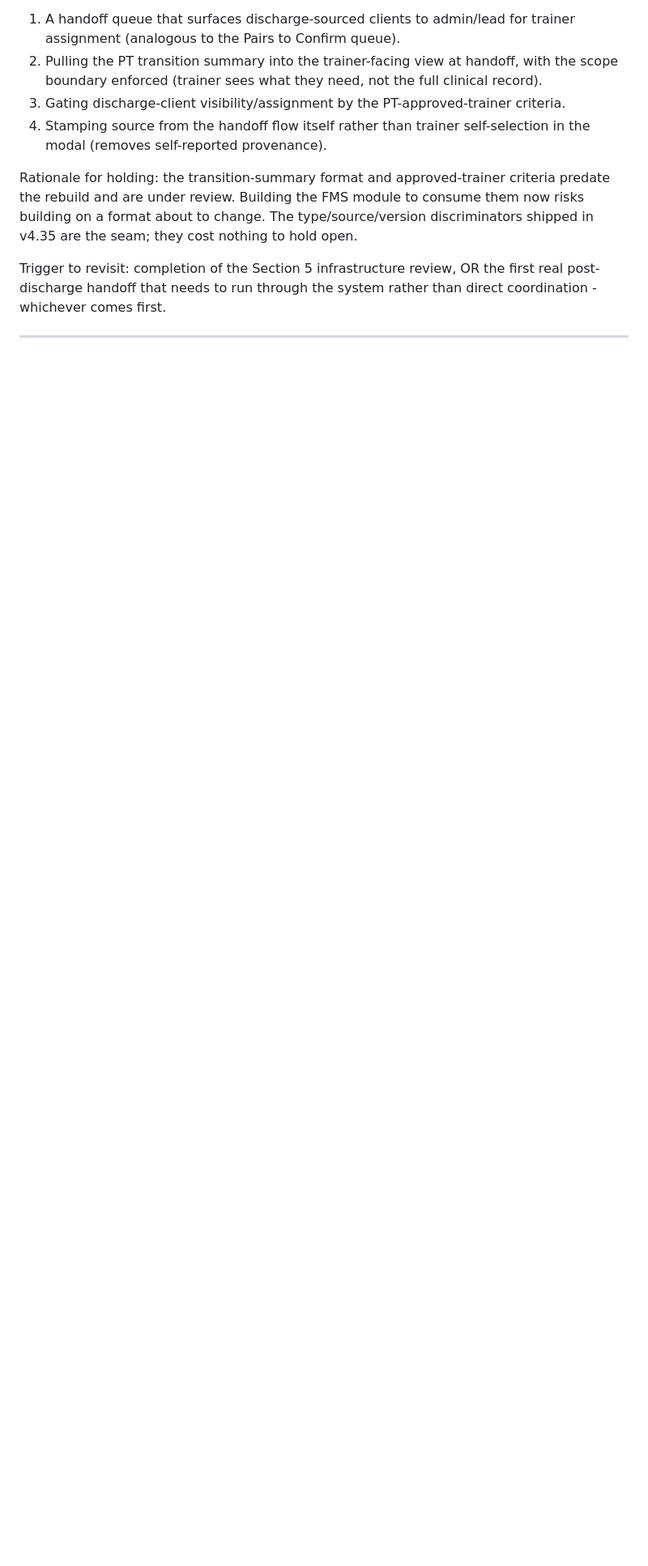
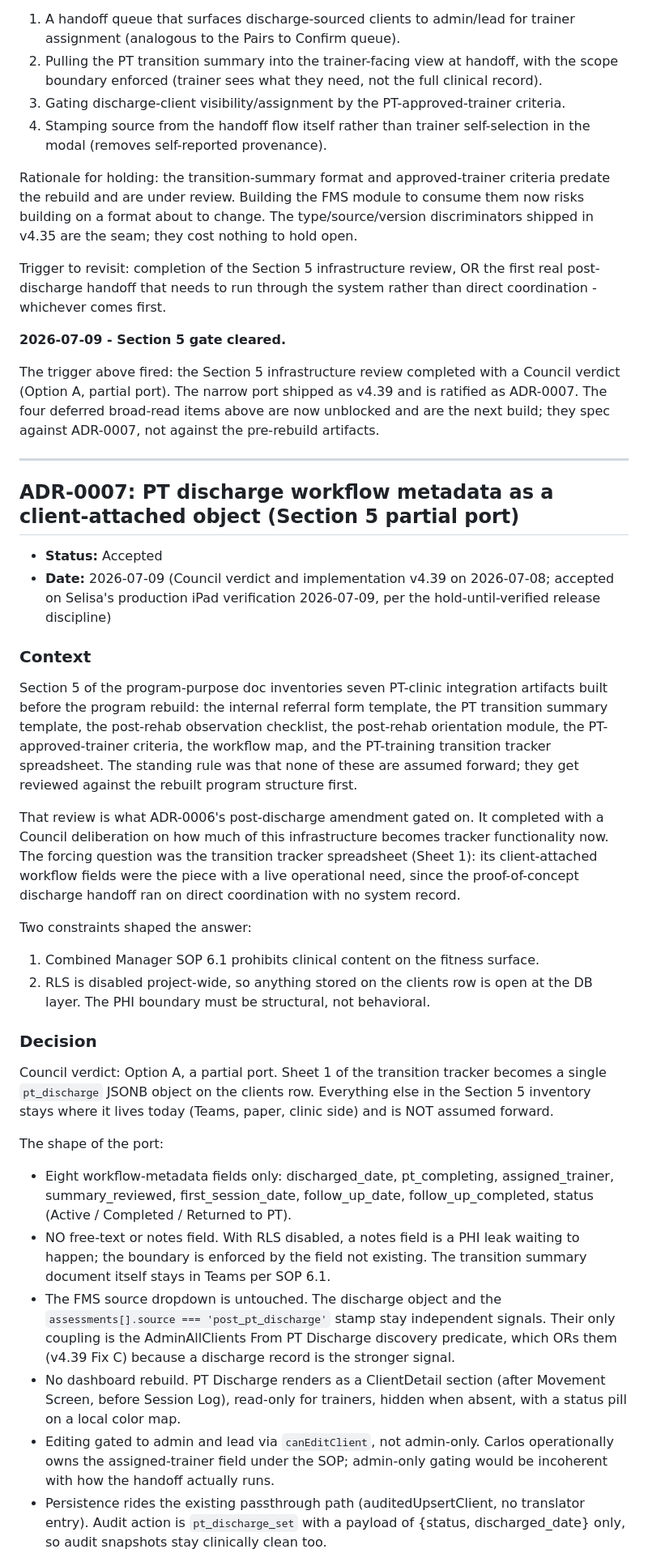
Before and after one commit to rgnmorrow33/rrpr-fitness-tracker, a Markdown page: docs/DECISIONS.md, the part around one of its changes. Shown at 81% size. Drawn GitHub-style; blank space fills up the shorter version.

Commit message:
docs(adr): ADR-0007 - pt_discharge partial port ratified on Selisa verification; ADR-0006 Section 5 gate cleared (+109/-1)

```diff
--- a/docs/DECISIONS.md
+++ b/docs/DECISIONS.md
@@ -761,4 +761,73 @@ Trigger to revisit: completion of the Section 5 infrastructure review, OR the fi
 real post-discharge handoff that needs to run through the system rather than direct
 coordination - whichever comes first.
 
+**2026-07-09 - Section 5 gate cleared.**
+
+The trigger above fired: the Section 5 infrastructure review completed with a
+Council verdict (Option A, partial port). The narrow port shipped as v4.39 and is
+ratified as ADR-0007. The four deferred broad-read items above are now unblocked
+and are the next build; they spec against ADR-0007, not against the pre-rebuild
+artifacts.
+
 ---
+
+## ADR-0007: PT discharge workflow metadata as a client-attached object (Section 5 partial port)
+
+- **Status:** Accepted
+- **Date:** 2026-07-09 (Council verdict and implementation v4.39 on 2026-07-08;
+  accepted on Selisa's production iPad verification 2026-07-09, per the
+  hold-until-verified release discipline)
+
+### Context
+
+Section 5 of the program-purpose doc inventories seven PT-clinic integration
+artifacts built before the program rebuild: the internal referral form template,
+the PT transition summary template, the post-rehab observation checklist, the
+post-rehab orientation module, the PT-approved-trainer criteria, the workflow
+map, and the PT-training transition tracker spreadsheet. The standing rule was
+that none of these are assumed forward; they get reviewed against the rebuilt
+program structure first.
+
+That review is what ADR-0006's post-discharge amendment gated on. It completed
+with a Council deliberation on how much of this infrastructure becomes tracker
+functionality now. The forcing question was the transition tracker spreadsheet
+(Sheet 1): its client-attached workflow fields were the piece with a live
+operational need, since the proof-of-concept discharge handoff ran on direct
+coordination with no system record.
+
+Two constraints shaped the answer:
+
+1. Combined Manager SOP 6.1 prohibits clinical content on the fitness surface.
+2. RLS is disabled project-wide, so anything stored on the clients row is open
+   at the DB layer. The PHI boundary must be structural, not behavioral.
+
+### Decision
+
+Council verdict: Option A, a partial port. Sheet 1 of the transition tracker
+becomes a single `pt_discharge` JSONB object on the clients row. Everything else
+in the Section 5 inventory stays where it lives today (Teams, paper, clinic side)
+and is NOT assumed forward.
+
+The shape of the port:
+
+- Eight workflow-metadata fields only: discharged_date, pt_completing,
+  assigned_trainer, summary_reviewed, first_session_date, follow_up_date,
+  follow_up_completed, status (Active / Completed / Returned to PT).
+- NO free-text or notes field. With RLS disabled, a notes field is a PHI leak
+  waiting to happen; the boundary is enforced by the field not existing. The
+  transition summary document itself stays in Teams per SOP 6.1.
+- The FMS source dropdown is untouched. The discharge object and the
+  `assessments[].source === 'post_pt_discharge'` stamp stay independent signals.
+  Their only coupling is the AdminAllClients From PT Discharge discovery
+  predicate, which ORs them (v4.39 Fix C) because a discharge record is the
+  stronger signal.
+- No dashboard rebuild. PT Discharge renders as a ClientDetail section (after
+  Movement Screen, before Session Log), read-only for trainers, hidden when
+  absent, with a status pill on a local color map.
+- Editing gated to admin and lead via `canEditClient`, not admin-only. Carlos
+  operationally owns the assigned-trainer field under the SOP; admin-only gating
+  would be incoherent with how the handoff actually runs.
+- Persistence rides the existing passthrough path (auditedUpsertClient, no
+  translator entry). Audit action is `pt_discharge_set` with a payload of
+  {status, discharged_date} only, so audit snapshots stay clinically clean too.
+
```
Also changed, not shown: other parts of docs/DECISIONS.md (+39 -0 lines).
